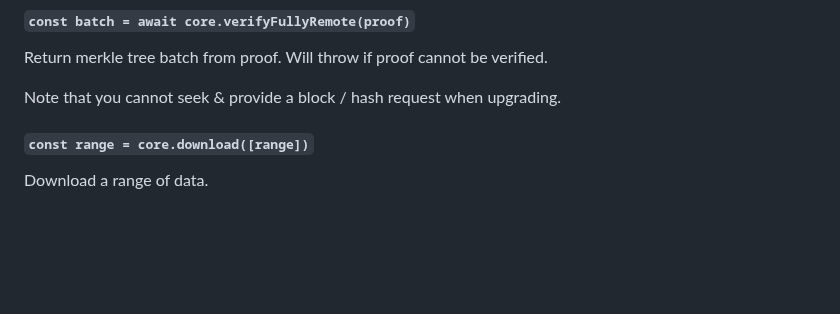
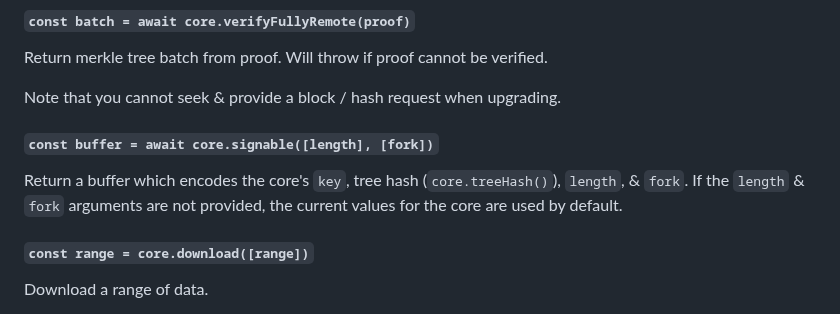
Before and after one commit to holepunchto/hypercore, a Markdown page: README.md, the part around the change. Rendered like a GitHub page; blank space fills up the shorter version.

Commit message:
Document `core.signable()`

```diff
--- a/README.md
+++ b/README.md
@@ -338,6 +338,10 @@ Note that you cannot seek & provide a block / hash request when upgrading.
 Return merkle tree batch from proof. Will throw if proof cannot be verified.
 
 Note that you cannot seek & provide a block / hash request when upgrading.
+
+#### `const buffer = await core.signable([length], [fork])`
+
+Return a buffer which encodes the core's `key`, tree hash (`core.treeHash()`), `length`, & `fork`. If the `length` & `fork` arguments are not provided, the current values for the core are used by default.
 
 #### `const range = core.download([range])`
 
```
